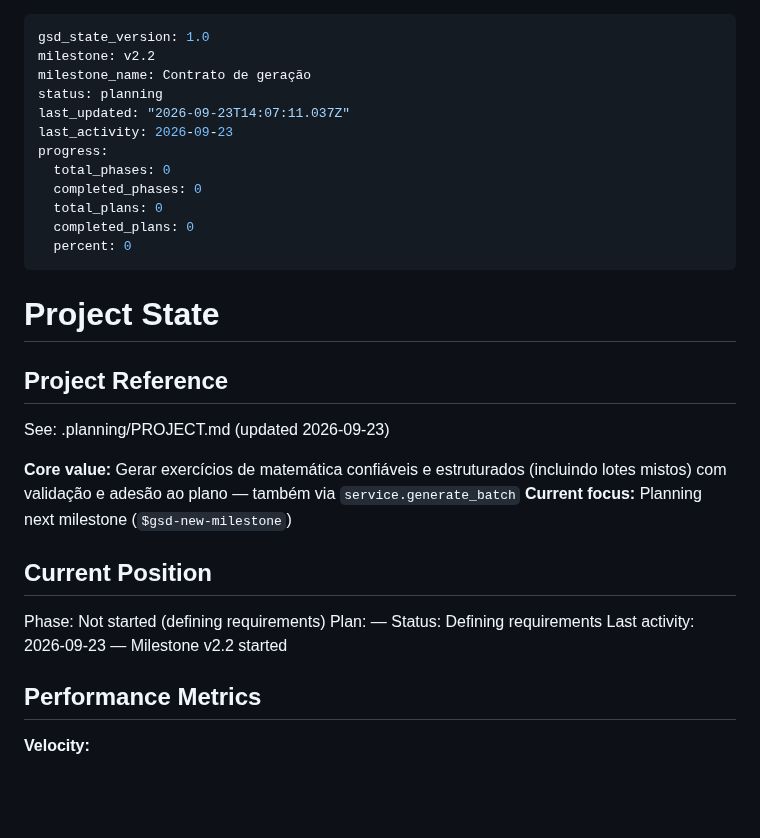
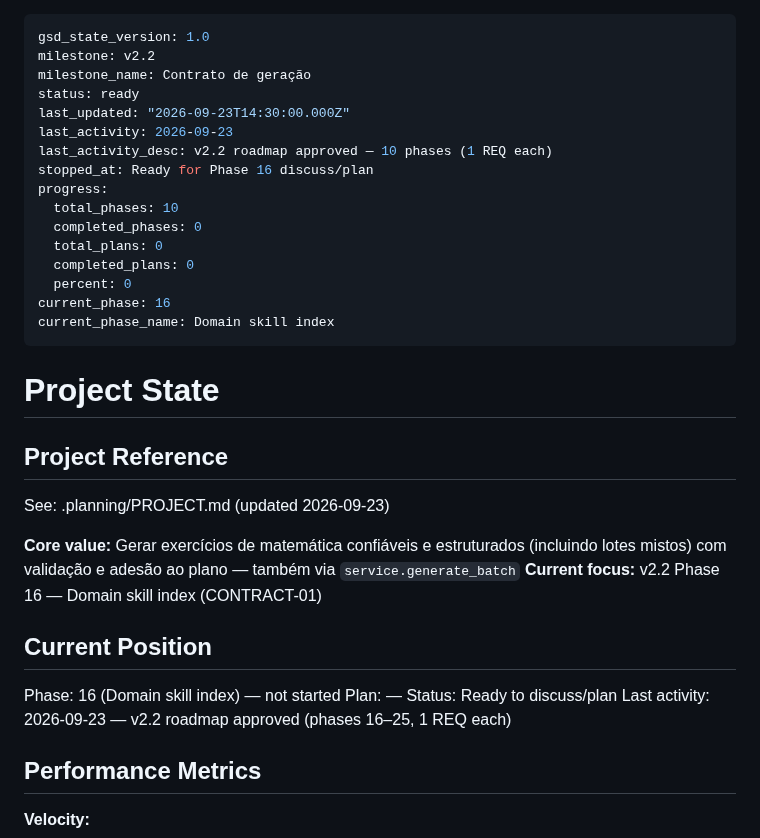
Before and after one commit to VirgilioFuchs/GeradorExercicios, a Markdown page: .planning/STATE.md, the part around the change. GitHub-like rendering; blank space fills up the shorter version.

Commit message:
docs: sync STATE after v2.2 roadmap approval
Co-authored-by: Cursor <cursoragent@cursor.com>

```diff
--- a/.planning/STATE.md
+++ b/.planning/STATE.md
@@ -2,15 +2,19 @@
 gsd_state_version: 1.0
 milestone: v2.2
 milestone_name: Contrato de geração
-status: planning
-last_updated: "2026-09-23T14:07:11.037Z"
+status: ready
+last_updated: "2026-09-23T14:30:00.000Z"
 last_activity: 2026-09-23
+last_activity_desc: v2.2 roadmap approved — 10 phases (1 REQ each)
+stopped_at: Ready for Phase 16 discuss/plan
 progress:
-  total_phases: 0
+  total_phases: 10
   completed_phases: 0
   total_plans: 0
   completed_plans: 0
   percent: 0
+current_phase: 16
+current_phase_name: Domain skill index
 ---
 
 # Project State
@@ -20,14 +24,14 @@ progress:
 See: .planning/PROJECT.md (updated 2026-09-23)
 
 **Core value:** Gerar exercícios de matemática confiáveis e estruturados (incluindo lotes mistos) com validação e adesão ao plano — também via `service.generate_batch`
-**Current focus:** Planning next milestone (`$gsd-new-milestone`)
+**Current focus:** v2.2 Phase 16 — Domain skill index (CONTRACT-01)
 
 ## Current Position
 
-Phase: Not started (defining requirements)
+Phase: 16 (Domain skill index) — not started
 Plan: —
-Status: Defining requirements
-Last activity: 2026-09-23 — Milestone v2.2 started
+Status: Ready to discuss/plan
+Last activity: 2026-09-23 — v2.2 roadmap approved (phases 16–25, 1 REQ each)
 
 ## Performance Metrics
 
```
